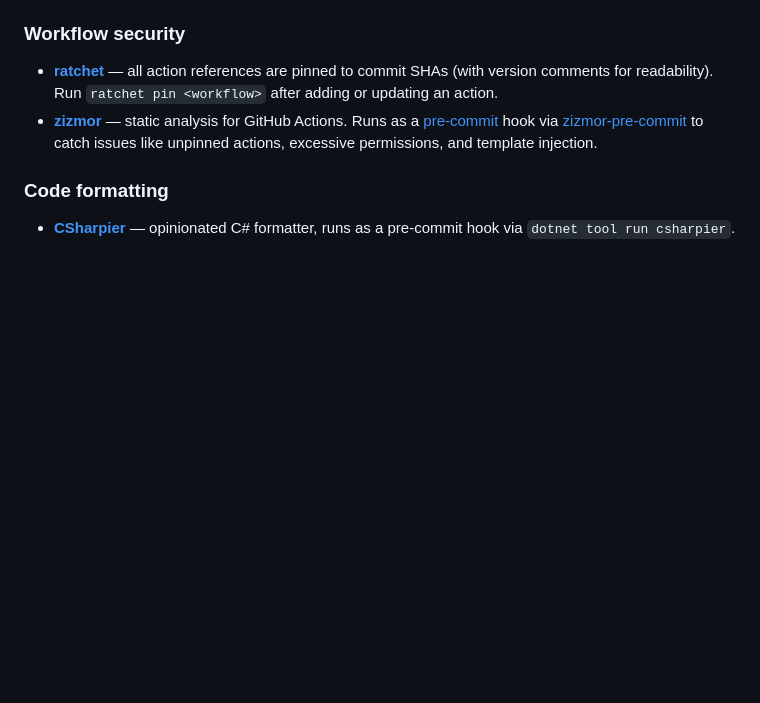
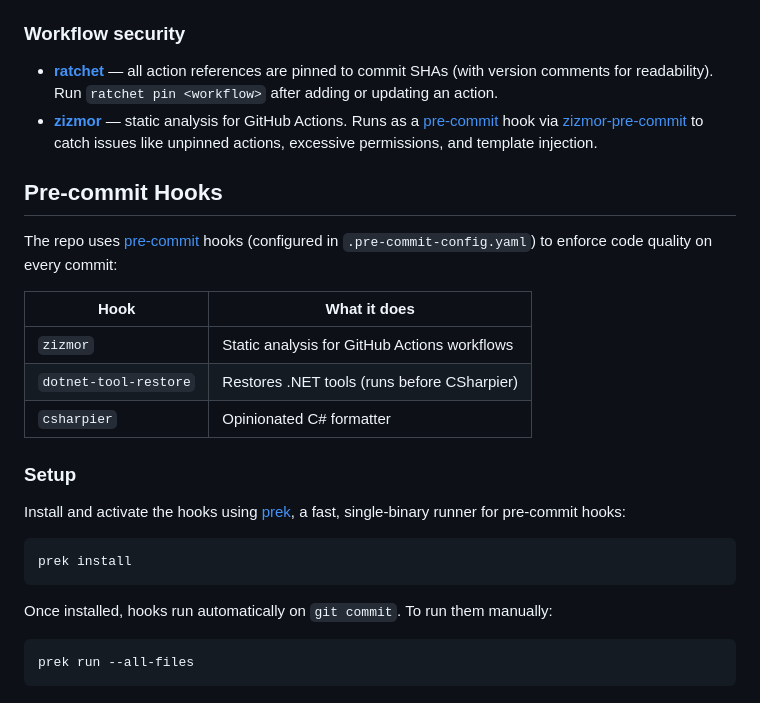
Before and after one commit to tmr232/vs-function-graph-overview, a Markdown page: CONTRIBUTING.md, the part around the change. Rendered like a GitHub page; blank space fills up the shorter version.

Commit message:
Document pre-commit hooks and prek setup
Amp-Thread-ID: https://ampcode.com/threads/T-019c7b43-f6ce-7288-af15-917b1da3e35a
Co-authored-by: Amp <amp@ampcode.com>

````diff
--- a/CONTRIBUTING.md
+++ b/CONTRIBUTING.md
@@ -64,7 +64,28 @@ function-graph-overview repo (mirroring the `jetbrains-*` tags used by the
   [zizmor-pre-commit](https://github.com/zizmorcore/zizmor-pre-commit) to catch
   issues like unpinned actions, excessive permissions, and template injection.
 
-### Code formatting
+## Pre-commit Hooks
 
-- **[CSharpier](https://csharpier.com/)** — opinionated C# formatter, runs as a
-  pre-commit hook via `dotnet tool run csharpier`.
+The repo uses [pre-commit](https://pre-commit.com/) hooks (configured in
+`.pre-commit-config.yaml`) to enforce code quality on every commit:
+
+| Hook | What it does |
+|------|-------------|
+| `zizmor` | Static analysis for GitHub Actions workflows |
+| `dotnet-tool-restore` | Restores .NET tools (runs before CSharpier) |
+| `csharpier` | Opinionated C# formatter |
+
+### Setup
+
+Install and activate the hooks using [prek](https://prek.j178.dev/), a fast,
+single-binary runner for pre-commit hooks:
+
+```bash
+prek install
+```
+
+Once installed, hooks run automatically on `git commit`. To run them manually:
+
+```bash
+prek run --all-files
+```
````
